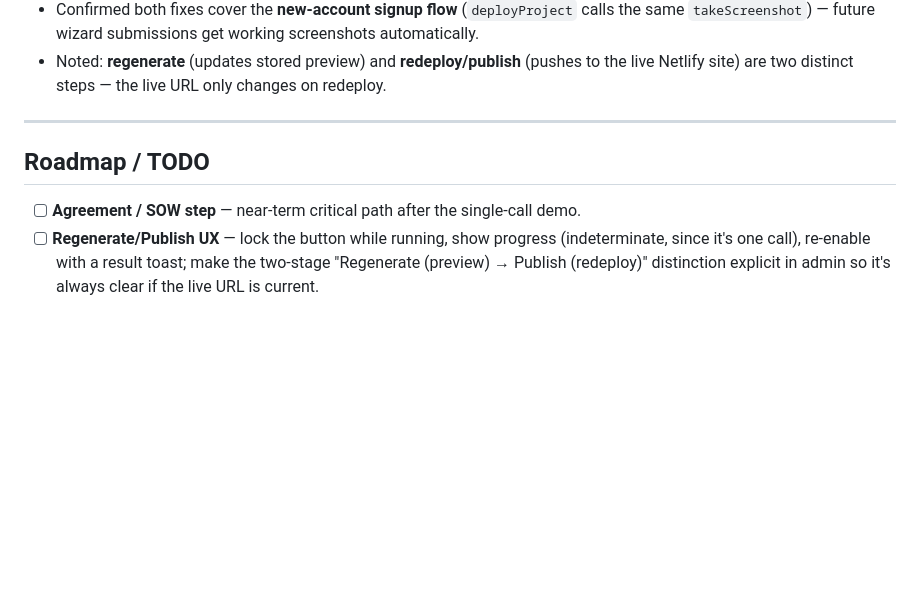
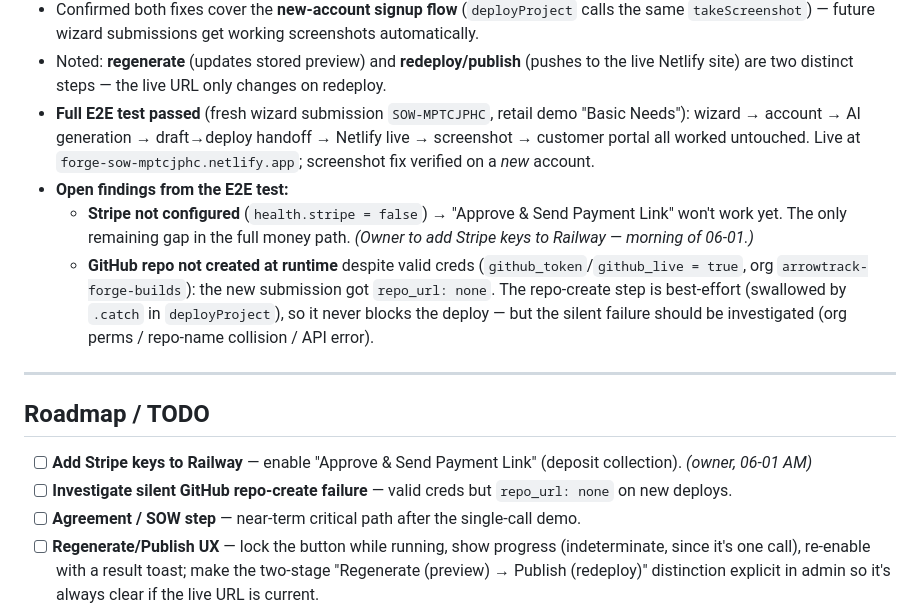
Before and after one commit to mcnancarrow/arrowtrack-dev-services, a Markdown page: PROGRESS.md, the part around the change. Rendered like a GitHub page; blank space fills up the shorter version.

Commit message:
Log E2E test pass + Stripe/GitHub follow-ups
Fresh wizard submission (SOW-MPTCJPHC) passed end-to-end through deploy +
portal. Open findings: Stripe not configured (payment link disabled),
GitHub repo silently not created despite valid creds. Added both to roadmap.

Co-Authored-By: Claude Sonnet 4.6 <noreply@anthropic.com>

```diff
--- a/PROGRESS.md
+++ b/PROGRESS.md
@@ -119,11 +119,23 @@ distinct while on-brand. Fonts: **Saira Condensed** (wordmark/headings) + **Inte
   `takeScreenshot`) — future wizard submissions get working screenshots automatically.
 - Noted: **regenerate** (updates stored preview) and **redeploy/publish** (pushes to the live Netlify
   site) are two distinct steps — the live URL only changes on redeploy.
+- **Full E2E test passed** (fresh wizard submission `SOW-MPTCJPHC`, retail demo "Basic Needs"):
+  wizard → account → AI generation → draft→deploy handoff → Netlify live → screenshot → customer portal
+  all worked untouched. Live at `forge-sow-mptcjphc.netlify.app`; screenshot fix verified on a *new* account.
+- **Open findings from the E2E test:**
+  - **Stripe not configured** (`health.stripe = false`) → "Approve & Send Payment Link" won't work yet.
+    The only remaining gap in the full money path. _(Owner to add Stripe keys to Railway — morning of 06-01.)_
+  - **GitHub repo not created at runtime** despite valid creds (`github_token`/`github_live = true`,
+    org `arrowtrack-forge-builds`): the new submission got `repo_url: none`. The repo-create step is
+    best-effort (swallowed by `.catch` in `deployProject`), so it never blocks the deploy — but the
+    silent failure should be investigated (org perms / repo-name collision / API error).
 
 ---
 
 ## Roadmap / TODO
 
+- [ ] **Add Stripe keys to Railway** — enable "Approve & Send Payment Link" (deposit collection). _(owner, 06-01 AM)_
+- [ ] **Investigate silent GitHub repo-create failure** — valid creds but `repo_url: none` on new deploys.
 - [ ] **Agreement / SOW step** — near-term critical path after the single-call demo.
 - [ ] **Regenerate/Publish UX** — lock the button while running, show progress (indeterminate, since
       it's one call), re-enable with a result toast; make the two-stage "Regenerate (preview) → Publish
```
